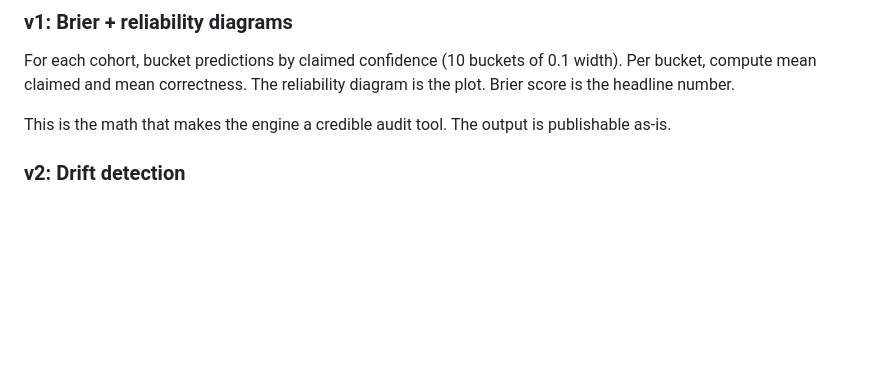
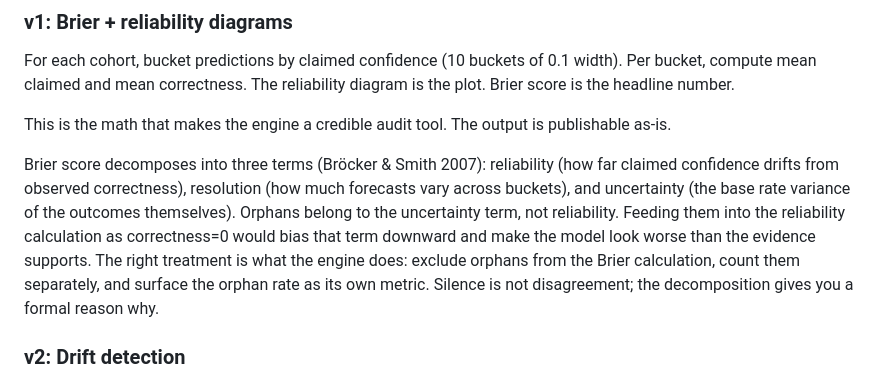
Before and after one commit to rafters-studio/platform, a Markdown page: docs/designs/uncertainty-engine.md, the part around the change. Rendered like a GitHub page; blank space fills up the shorter version.

Commit message:
docs: add Bröcker decomposition note to uncertainty engine design (#118)
Orphans belong to the uncertainty term of the Brier decomposition, not
the reliability term. Documents why excluding them from the Brier
calculation keeps reliability honest and why the orphan rate is its own
metric rather than a correctness signal.

Co-authored-by: Claude Sonnet 4.6 <noreply@anthropic.com>

```diff
--- a/docs/designs/uncertainty-engine.md
+++ b/docs/designs/uncertainty-engine.md
@@ -153,6 +153,8 @@ For each cohort, bucket predictions by claimed confidence (10 buckets of 0.1 wid
 
 This is the math that makes the engine a credible audit tool. The output is publishable as-is.
 
+Brier score decomposes into three terms (Bröcker & Smith 2007): reliability (how far claimed confidence drifts from observed correctness), resolution (how much forecasts vary across buckets), and uncertainty (the base rate variance of the outcomes themselves). Orphans belong to the uncertainty term, not reliability. Feeding them into the reliability calculation as correctness=0 would bias that term downward and make the model look worse than the evidence supports. The right treatment is what the engine does: exclude orphans from the Brier calculation, count them separately, and surface the orphan rate as its own metric. Silence is not disagreement; the decomposition gives you a formal reason why.
+
 ### v2: Drift detection
 
 Compare this week's calibration snapshot against the rolling 30-day baseline per cohort. If the per-bucket actual correctness drifts more than `K` standard deviations from baseline, flag the cohort. Cheap. Effective. Catches model regressions before users do.
```
